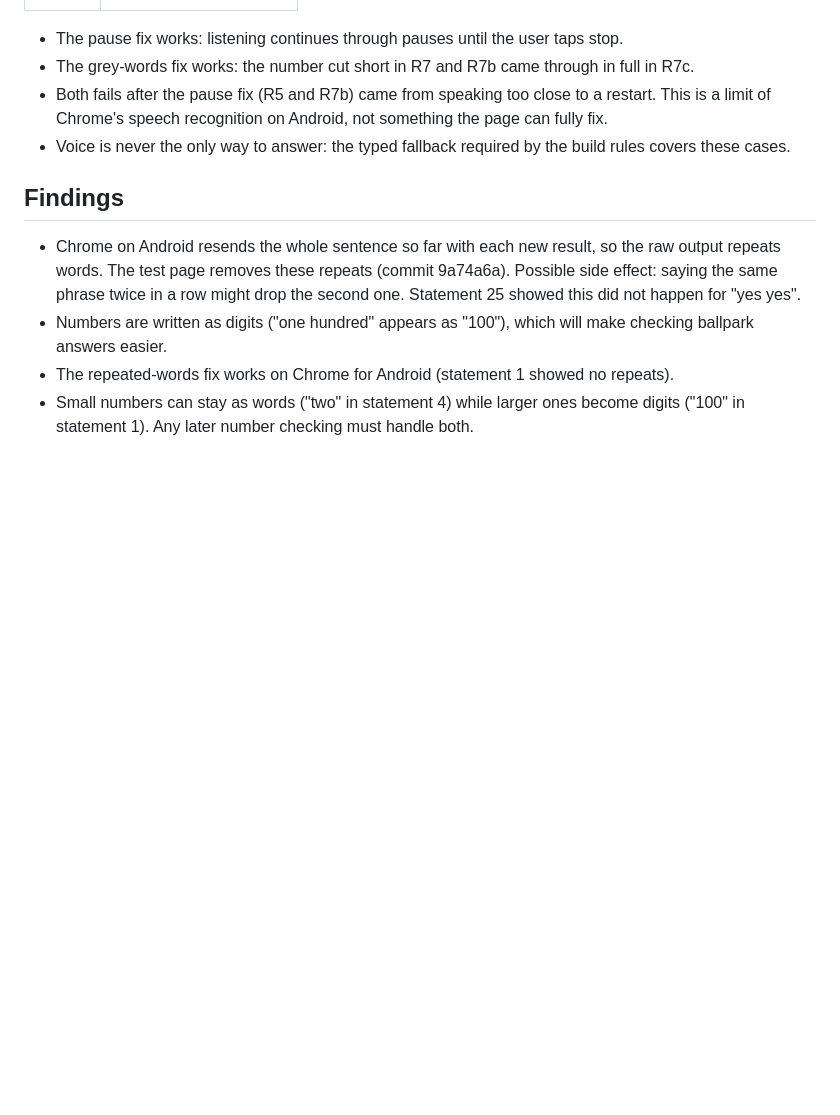
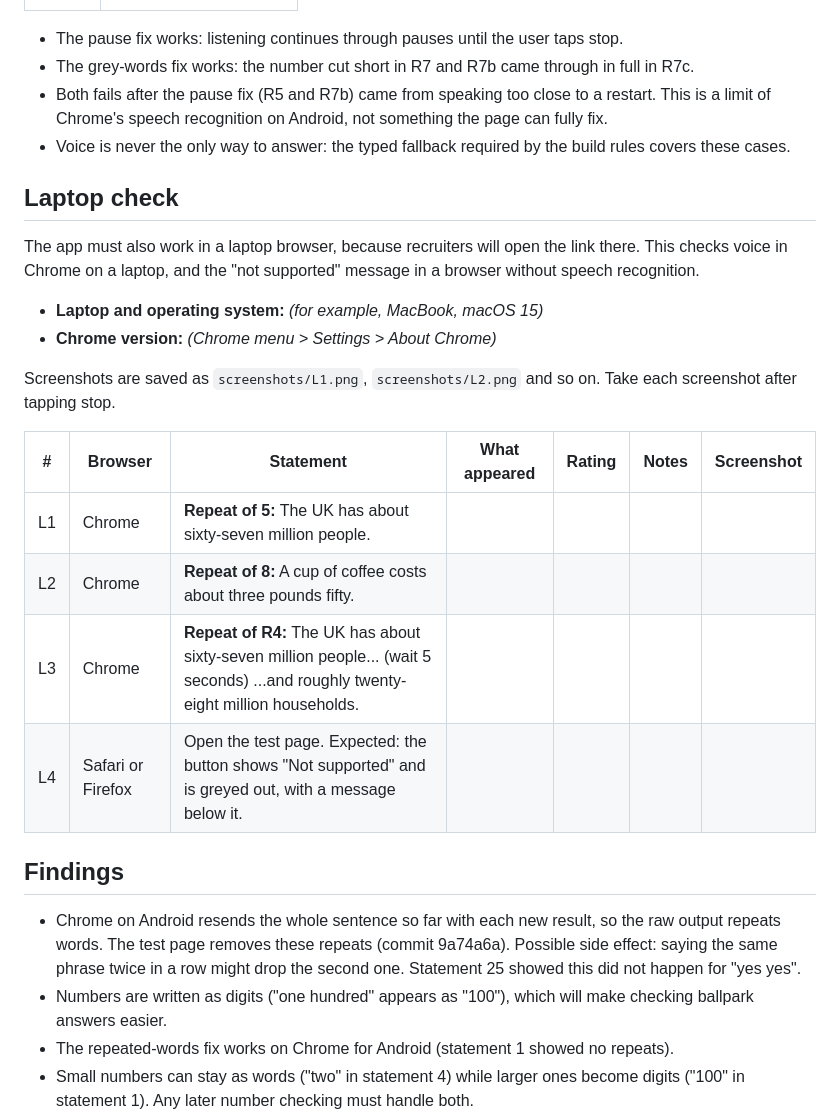
Before and after one commit to itsiakanshasingh-beep/guesstimate-prof, a Markdown page: docs/voice-spike/results.md, the part around the change. Drawn GitHub-style; blank space fills up the shorter version.

Commit message:
Add laptop check to voice spike results (#23)
Co-Authored-By: Claude Opus 5.5 <noreply@anthropic.com>
Claude-Session: https://claude.ai/code/session_01D2UvjJB2W7PHi1CcrbF7G6

```diff
--- a/docs/voice-spike/results.md
+++ b/docs/voice-spike/results.md
@@ -148,6 +148,22 @@ Also note whether the phone beeps or the button flickers when listening restarts
 - Both fails after the pause fix (R5 and R7b) came from speaking too close to a restart. This is a limit of Chrome's speech recognition on Android, not something the page can fully fix.
 - Voice is never the only way to answer: the typed fallback required by the build rules covers these cases.
 
+## Laptop check
+
+The app must also work in a laptop browser, because recruiters will open the link there. This checks voice in Chrome on a laptop, and the "not supported" message in a browser without speech recognition.
+
+- **Laptop and operating system:** _(for example, MacBook, macOS 15)_
+- **Chrome version:** _(Chrome menu > Settings > About Chrome)_
+
+Screenshots are saved as `screenshots/L1.png`, `screenshots/L2.png` and so on. Take each screenshot after tapping stop.
+
+| # | Browser | Statement | What appeared | Rating | Notes | Screenshot |
+|---|---------|-----------|---------------|--------|-------|------------|
+| L1 | Chrome | **Repeat of 5:** The UK has about sixty-seven million people. | | | | |
+| L2 | Chrome | **Repeat of 8:** A cup of coffee costs about three pounds fifty. | | | | |
+| L3 | Chrome | **Repeat of R4:** The UK has about sixty-seven million people... (wait 5 seconds) ...and roughly twenty-eight million households. | | | | |
+| L4 | Safari or Firefox | Open the test page. Expected: the button shows "Not supported" and is greyed out, with a message below it. | | | | |
+
 ## Findings
 
 - Chrome on Android resends the whole sentence so far with each new result, so the raw output repeats words. The test page removes these repeats (commit 9a74a6a). Possible side effect: saying the same phrase twice in a row might drop the second one. Statement 25 showed this did not happen for "yes yes".
```
